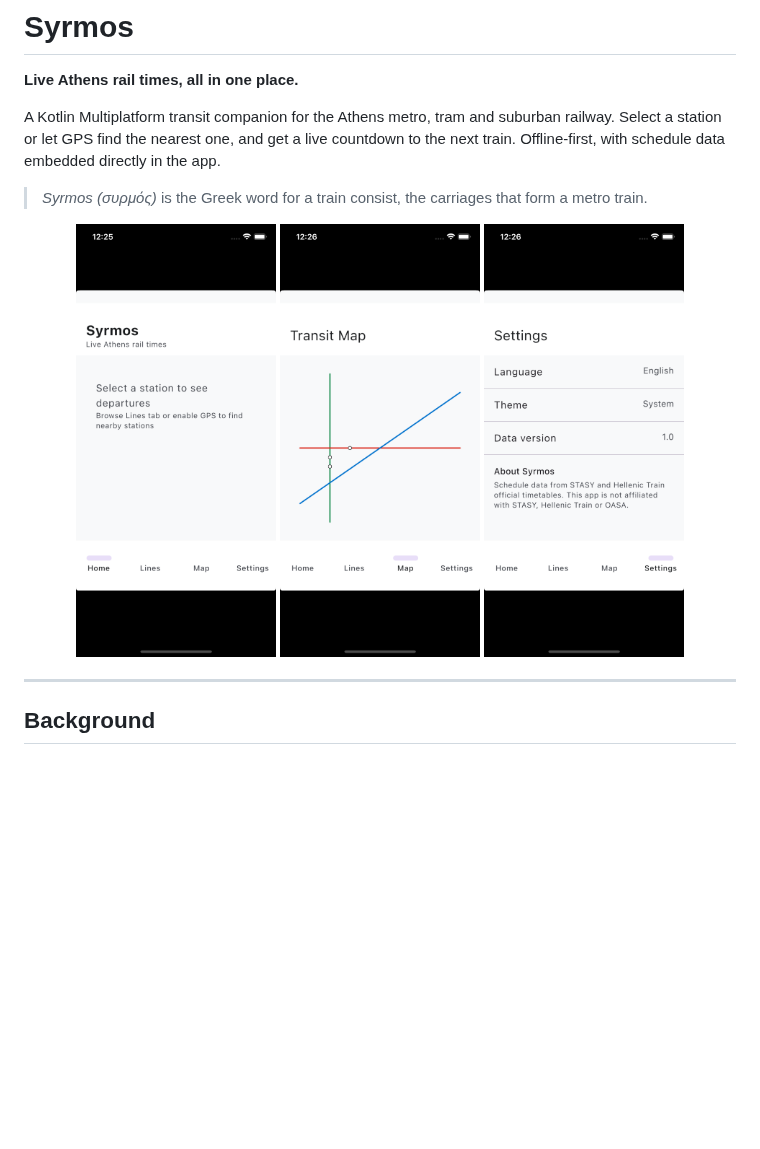
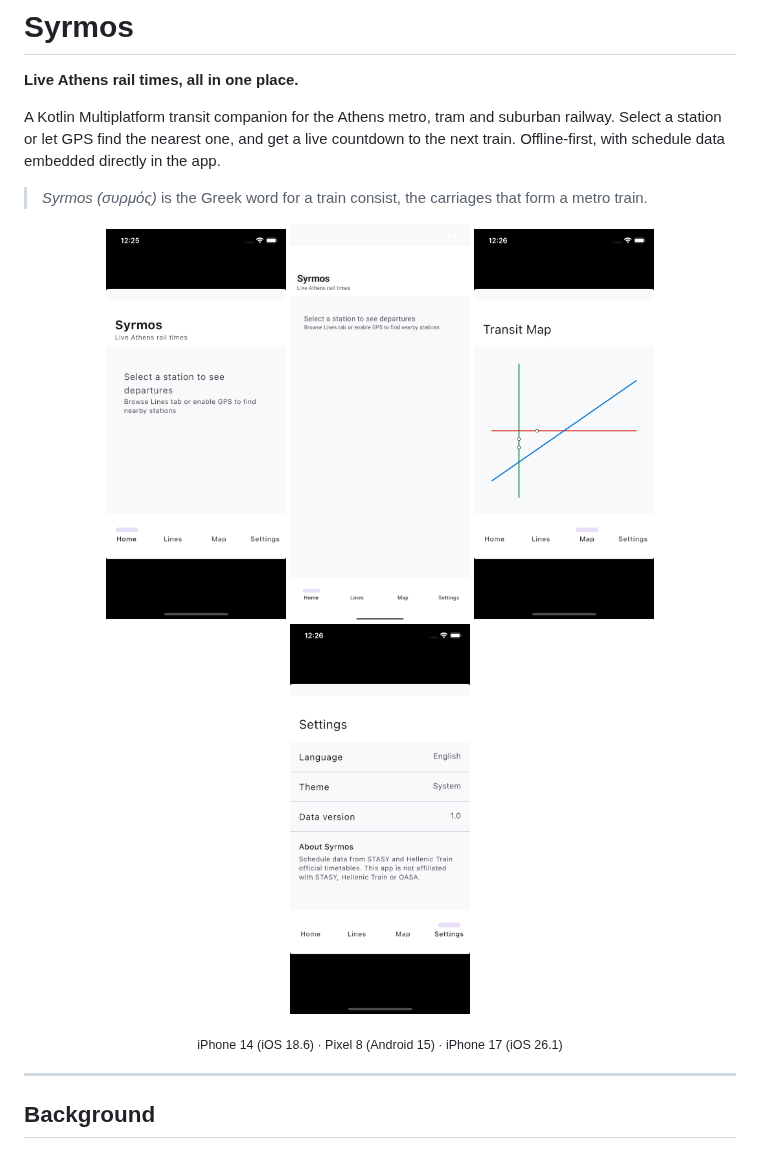
Before and after one commit to peterdsp/Syrmos, a Markdown page: README.md, the part around the change. GitHub-like rendering; pictures changed too: docs/screenshots/home_android.png (added); blank space fills up the shorter version.

```diff
--- a/README.md
+++ b/README.md
@@ -7,10 +7,12 @@ A Kotlin Multiplatform transit companion for the Athens metro, tram and suburban
 > *Syrmos (συρμός)* is the Greek word for a train consist, the carriages that form a metro train.
 
 <p align="center">
-  <img src="docs/screenshots/home_light.png" width="200" alt="Home" />
-  <img src="docs/screenshots/map_light.png" width="200" alt="Transit Map" />
-  <img src="docs/screenshots/settings_light.png" width="200" alt="Settings" />
+  <img src="docs/screenshots/home_light.png" width="180" alt="Home (iOS)" />
+  <img src="docs/screenshots/home_android.png" width="180" alt="Home (Android)" />
+  <img src="docs/screenshots/map_light.png" width="180" alt="Transit Map" />
+  <img src="docs/screenshots/settings_light.png" width="180" alt="Settings" />
 </p>
+<p align="center"><sub>iPhone 14 (iOS 18.6) · Pixel 8 (Android 15) · iPhone 17 (iOS 26.1)</sub></p>
 
 ---
 
```
Also changed, not shown: docs/screenshots/home_iphone17.png (added), 10 other files.
